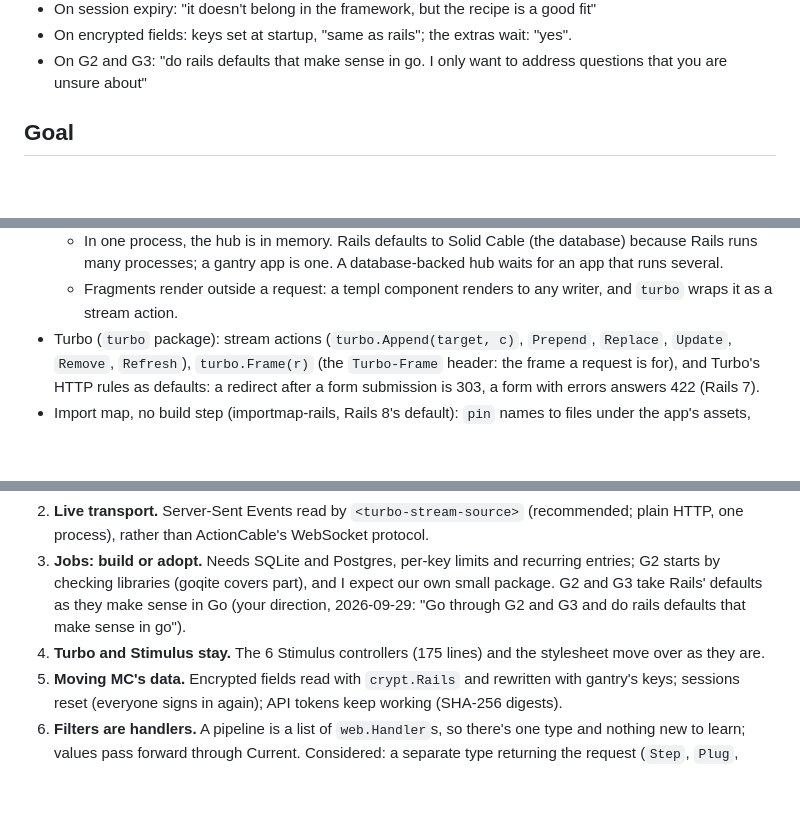
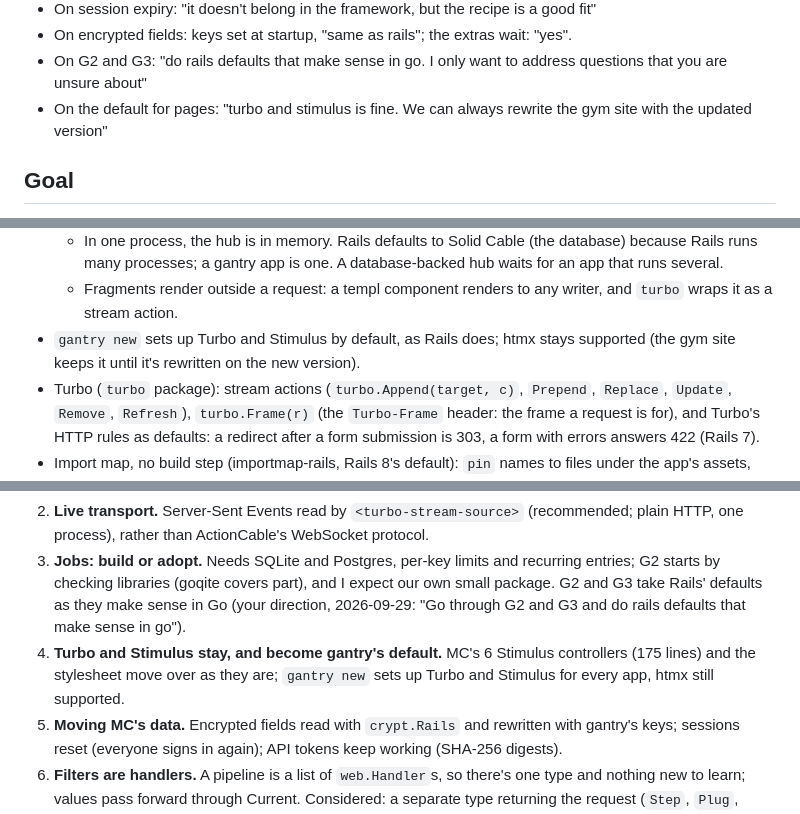
Before and after one commit to scttymn/gantry, a Markdown page: docs/plans/mission-control.md, 3 parts joined by grey strips. Rendered like a GitHub page; blank space fills up the shorter version.

Commit message:
Plan: Turbo and Stimulus by default for new apps
Rails' default, and what Mission Control uses: fast navigation with no
markup, live updates as Turbo Streams, and Stimulus for an app's own
JavaScript. htmx stays supported; the gym site keeps it until it's
rewritten on the new version.

Co-Authored-By: Claude Opus 5.5 <noreply@anthropic.com>

```diff
--- a/docs/plans/mission-control.md
+++ b/docs/plans/mission-control.md
@@ -15,6 +15,7 @@
 - On session expiry: "it doesn't belong in the framework, but the recipe is a good fit"
 - On encrypted fields: keys set at startup, "same as rails"; the extras wait: "yes".
 - On G2 and G3: "do rails defaults that make sense in go. I only want to address questions that you are unsure about"
+- On the default for pages: "turbo and stimulus is fine. We can always rewrite the gym site with the updated version"
 
 ## Goal
 gantry can carry Mission Control (MC): today Rails 8.1, about 7,300 lines of Ruby, SQLite, Solid Queue, Solid Cache, Solid Cable, Turbo and Stimulus, under Puma and Thruster. Target: one Go process, memory that stays flat while it streams, and no regressions against the Rails version run beside it.
@@ -91,6 +92,7 @@ Each lands with its tests, and in the gym site where it applies, before the next
   - A comment line every 30 s keeps proxies from closing idle streams (Cloudflare closes after 100 s). A subscriber too slow to keep up is disconnected rather than buffered, so memory stays flat; the browser reconnects.
   - In one process, the hub is in memory. Rails defaults to Solid Cable (the database) because Rails runs many processes; a gantry app is one. A database-backed hub waits for an app that runs several.
   - Fragments render outside a request: a templ component renders to any writer, and `turbo` wraps it as a stream action.
+- `gantry new` sets up Turbo and Stimulus by default, as Rails does; htmx stays supported (the gym site keeps it until it's rewritten on the new version).
 - Turbo (`turbo` package): stream actions (`turbo.Append(target, c)`, `Prepend`, `Replace`, `Update`, `Remove`, `Refresh`), `turbo.Frame(r)` (the `Turbo-Frame` header: the frame a request is for), and Turbo's HTTP rules as defaults: a redirect after a form submission is 303, a form with errors answers 422 (Rails 7).
 - Import map, no build step (importmap-rails, Rails 8's default): `pin` names to files under the app's assets, served digested; the page gets `<script type="importmap">` and `modulepreload` links. `gantry importmap pin turbo` downloads a package into the app's vendored assets (no CDN at run time). Stimulus controllers under `app/javascript/controllers` are pinned and registered by name, as `pin_all_from` and `eagerLoadControllersFrom`.
 - Flash size: a flash that would push its cookie past 4 KB (browsers' limit) is cut to fit, with a warning logged. Rails raises `CookieOverflow`; a cut message beats a 500.
@@ -116,7 +118,7 @@ These are real patterns, but they come from MC being an operations app, not from
 2. **Live transport.** Server-Sent Events read by `<turbo-stream-source>` (recommended; plain HTTP, one process), rather than ActionCable's WebSocket protocol.
 3. **Jobs: build or adopt.** Needs SQLite and Postgres, per-key limits and recurring entries; G2 starts by checking libraries (goqite covers part), and I expect our own small package.
    G2 and G3 take Rails' defaults as they make sense in Go (your direction, 2026-09-29: "Go through G2 and G3 and do rails defaults that make sense in go").
-4. **Turbo and Stimulus stay.** The 6 Stimulus controllers (175 lines) and the stylesheet move over as they are.
+4. **Turbo and Stimulus stay, and become gantry's default.** MC's 6 Stimulus controllers (175 lines) and the stylesheet move over as they are; `gantry new` sets up Turbo and Stimulus for every app, htmx still supported.
 5. **Moving MC's data.** Encrypted fields read with `crypt.Rails` and rewritten with gantry's keys; sessions reset (everyone signs in again); API tokens keep working (SHA-256 digests).
 6. **Filters are handlers.** A pipeline is a list of `web.Handler`s, so there's one type and nothing new to learn; values pass forward through Current. Considered: a separate type returning the request (`Step`, `Plug`, `Gate`), and an output added to `Handler`, which every action would return and throw away. `Middleware` stays the name for wrappers only.
 
```
Also changed, not shown: docs/plans/gantry.md (+1 -1 lines).
